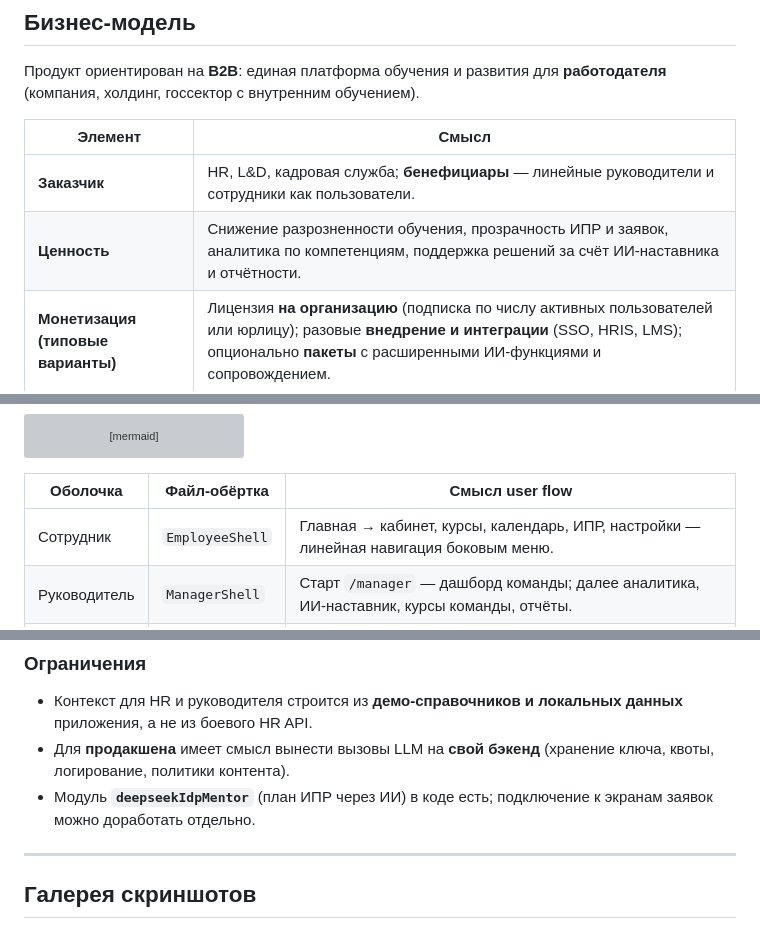
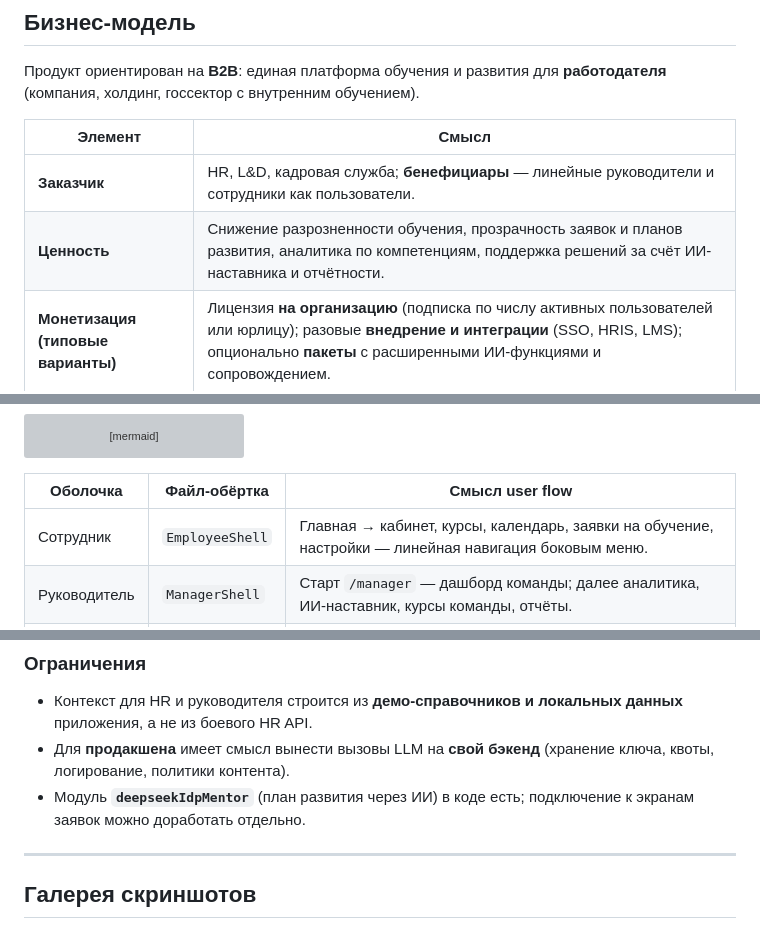
Before and after one commit to TronTanya/alrosa, a Markdown page: README.md, 3 parts joined by grey strips. Rendered like a GitHub page; grey boxes are pictures that could not be loaded.

```diff
--- a/README.md
+++ b/README.md
@@ -73,7 +73,7 @@
 | Элемент | Смысл |
 |--------|--------|
 | **Заказчик** | HR, L&D, кадровая служба; **бенефициары** — линейные руководители и сотрудники как пользователи. |
-| **Ценность** | Снижение разрозненности обучения, прозрачность ИПР и заявок, аналитика по компетенциям, поддержка решений за счёт ИИ-наставника и отчётности. |
+| **Ценность** | Снижение разрозненности обучения, прозрачность заявок и планов развития, аналитика по компетенциям, поддержка решений за счёт ИИ-наставника и отчётности. |
 | **Монетизация (типовые варианты)** | Лицензия **на организацию** (подписка по числу активных пользователей или юрлицу); разовые **внедрение и интеграции** (SSO, HRIS, LMS); опционально **пакеты** с расширенными ИИ-функциями и сопровождением. |
 | **Затраты заказчика** | Помимо лицензии — инфраструктура (хостинг), при использовании облачных API (**Яндекс Cloud** и др.) — отдельные счета по потреблению моделей и квотам. |
 | **Экономика поставщика** | ARR/MRR от подписок, проектные услуги, премиум-поддержка; в демо-репозитории бизнес-логика биллинга **не реализована** — описание задаёт рамку продукта. |
@@ -177,7 +177,7 @@ flowchart LR
 
 | Оболочка | Файл-обёртка | Смысл user flow |
 |----------|----------------|-----------------|
-| Сотрудник | `EmployeeShell` | Главная → кабинет, курсы, календарь, ИПР, настройки — линейная навигация боковым меню. |
+| Сотрудник | `EmployeeShell` | Главная → кабинет, курсы, календарь, заявки на обучение, настройки — линейная навигация боковым меню. |
 | Руководитель | `ManagerShell` | Старт `/manager` — дашборд команды; далее аналитика, ИИ-наставник, курсы команды, отчёты. |
 | HR | `HRShell` | `/hr` — домашняя HR; типичный путь: сотрудники → заявки / каталог → ИИ-наставник. |
 | Админ | `AdminShell` | `/admin` — обзор; далее пользователи, интеграции, мониторинг, конфигурация. |
@@ -323,7 +323,7 @@ npm run backend:nylas
 
 - Контекст для HR и руководителя строится из **демо-справочников и локальных данных** приложения, а не из боевого HR API.
 - Для **продакшена** имеет смысл вынести вызовы LLM на **свой бэкенд** (хранение ключа, квоты, логирование, политики контента).
-- Модуль **`deepseekIdpMentor`** (план ИПР через ИИ) в коде есть; подключение к экранам заявок можно доработать отдельно.
+- Модуль **`deepseekIdpMentor`** (план развития через ИИ) в коде есть; подключение к экранам заявок можно доработать отдельно.
 
 ---
 
```
Also changed, not shown: other parts of README.md (+4 -4 lines).
